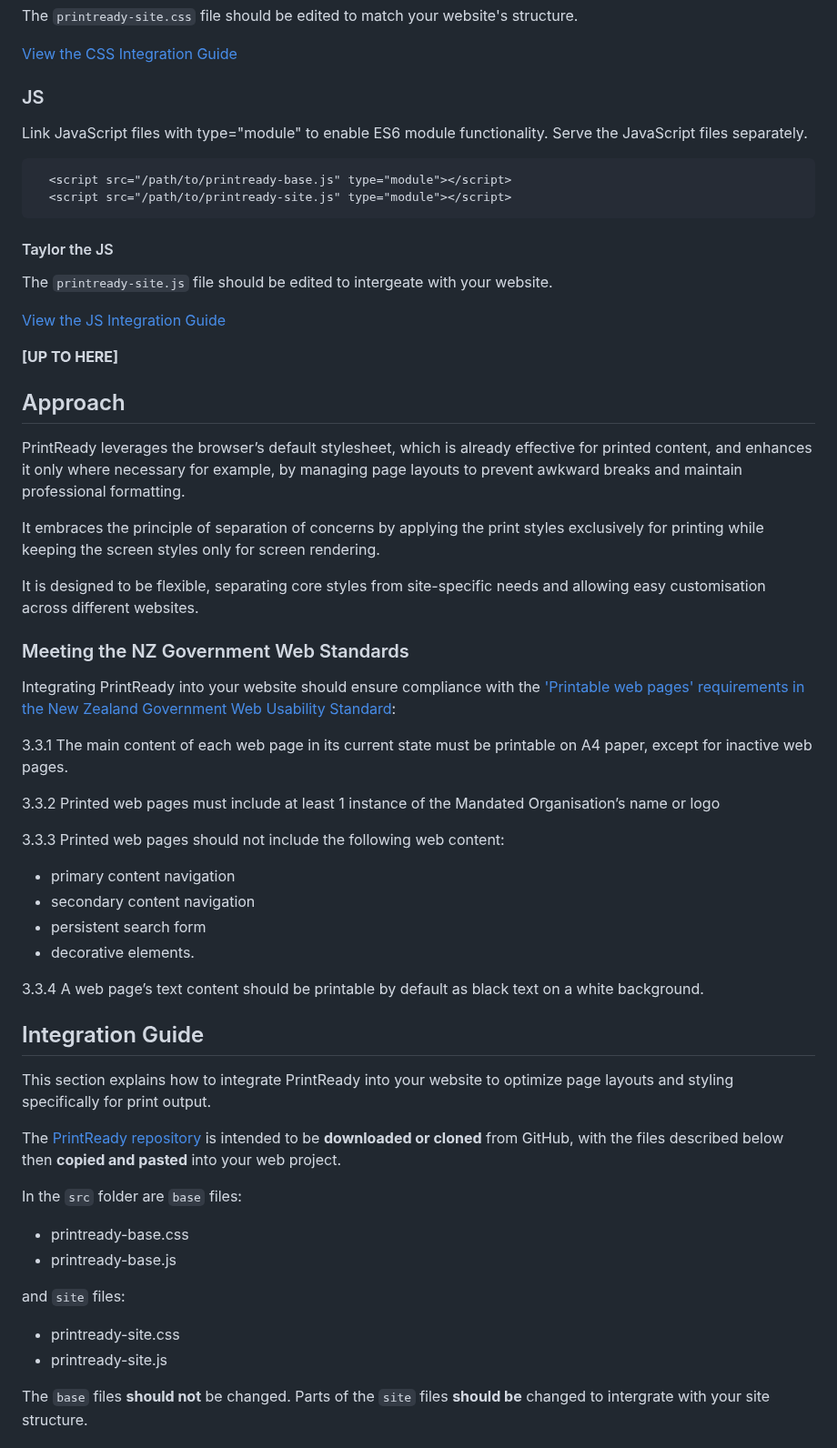
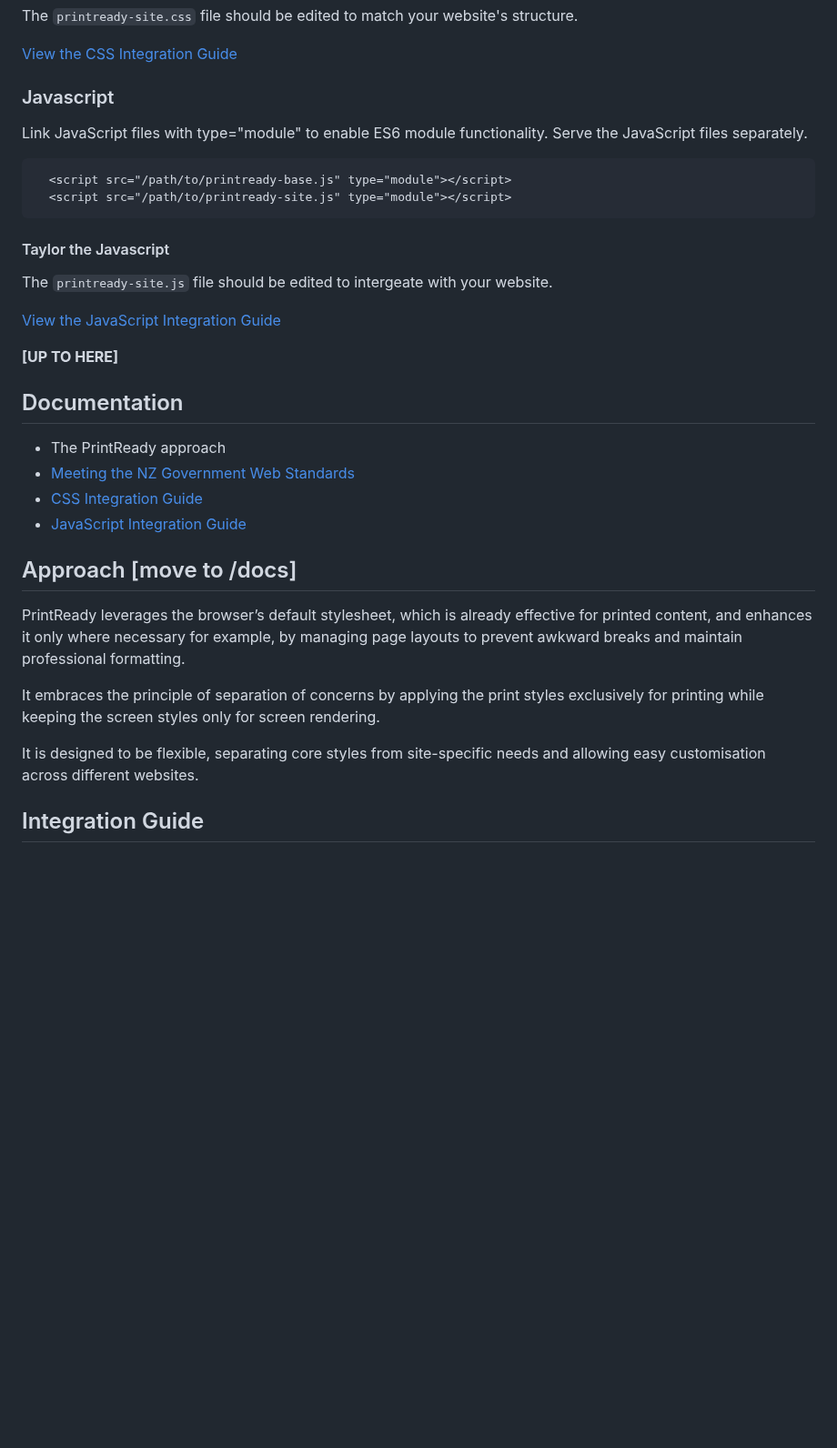
Before and after one commit to GOVTNZ/print-ready, a Markdown page: README.md, the part around one of its changes. Shown at 91% size. Drawn GitHub-style; blank space fills up the shorter version.

Commit message:
Move web standards to /docs

````diff
--- a/README.md
+++ b/README.md
@@ -60,7 +60,7 @@ The  `printready-site.css` file should be edited to match your website's structu
 
 [View the CSS Integration Guide](docs/css-website-intergration.md)
 
-### JS
+### Javascript
 Link JavaScript files with type="module" to enable ES6 module functionality. Serve the JavaScript files separately.
 
    ```html
@@ -68,50 +68,29 @@ Link JavaScript files with type="module" to enable ES6 module functionality. Ser
      <script src="/path/to/printready-site.js" type="module"></script>
    ```
 
-#### Taylor the JS
-The  `printready-site.js` file should be edited to intergeate with your website.
+#### Taylor the Javascript
+The `printready-site.js` file should be edited to intergeate with your website.
 
-[View the JS Integration Guide](docs/js-website-intergration.md)
+[View the JavaScript Integration Guide](docs/js-website-intergration.md)
 
 
 **[UP TO HERE]**
+## Documentation
+* The PrintReady approach
+* [Meeting the NZ Government Web Standards](docs/meeting-the-nz-govt-web-standards.md)
+* [CSS Integration Guide](docs/css-website-intergration.md)
+* [JavaScript Integration Guide](docs/js-website-intergration.md)
 
-## Approach
+
+
+## Approach [move to /docs]
 PrintReady leverages the browser’s default stylesheet, which is already effective for printed content, and enhances it only where necessary for example, by managing page layouts to prevent awkward breaks and maintain professional formatting.
 
 It embraces the principle of separation of concerns by applying the print styles exclusively for printing while keeping the screen styles only for screen rendering.
 
 It is designed to be flexible, separating core styles from site-specific needs and allowing easy customisation across different websites.
 
-### Meeting the NZ Government Web Standards
-Integrating PrintReady into your website should ensure compliance with the ['Printable web pages' requirements in the New Zealand Government Web Usability Standard](https://www.digital.govt.nz/standards-and-guidance/nz-government-web-standards/web-usability-standard-1-4#printable-web-pages):
 
-3.3.1 The main content of each web page in its current state must be printable on A4 paper, except for inactive web pages.
-
-3.3.2 Printed web pages must include at least 1 instance of the Mandated Organisation’s name or logo
-
-3.3.3 Printed web pages should not include the following web content:
-- primary content navigation
-- secondary content navigation
-- persistent search form
-- decorative elements.
-
-3.3.4 A web page’s text content should be printable by default as black text on a white background.
 
 ## Integration Guide
-This section explains how to integrate PrintReady into your website to optimize page layouts and styling specifically for print output.
 
-The [PrintReady repository](https://github.com/GOVTNZ/print-ready/) is intended to be **downloaded or cloned** from GitHub, with the files described below then **copied and pasted** into your web project.
-
-In the `src` folder are `base` files:
-* printready-base.css
-* printready-base.js
-
-and `site` files:
-* printready-site.css
-* printready-site.js
-
-The `base` files **should not** be changed. Parts of the `site` files **should be** changed to intergrate with your site structure.
-
-
-
````
Also changed, not shown: other parts of README.md (+3 -18 lines), docs/meeting-the-nz-govt-web-standards.md (added, +16 -0 lines).
